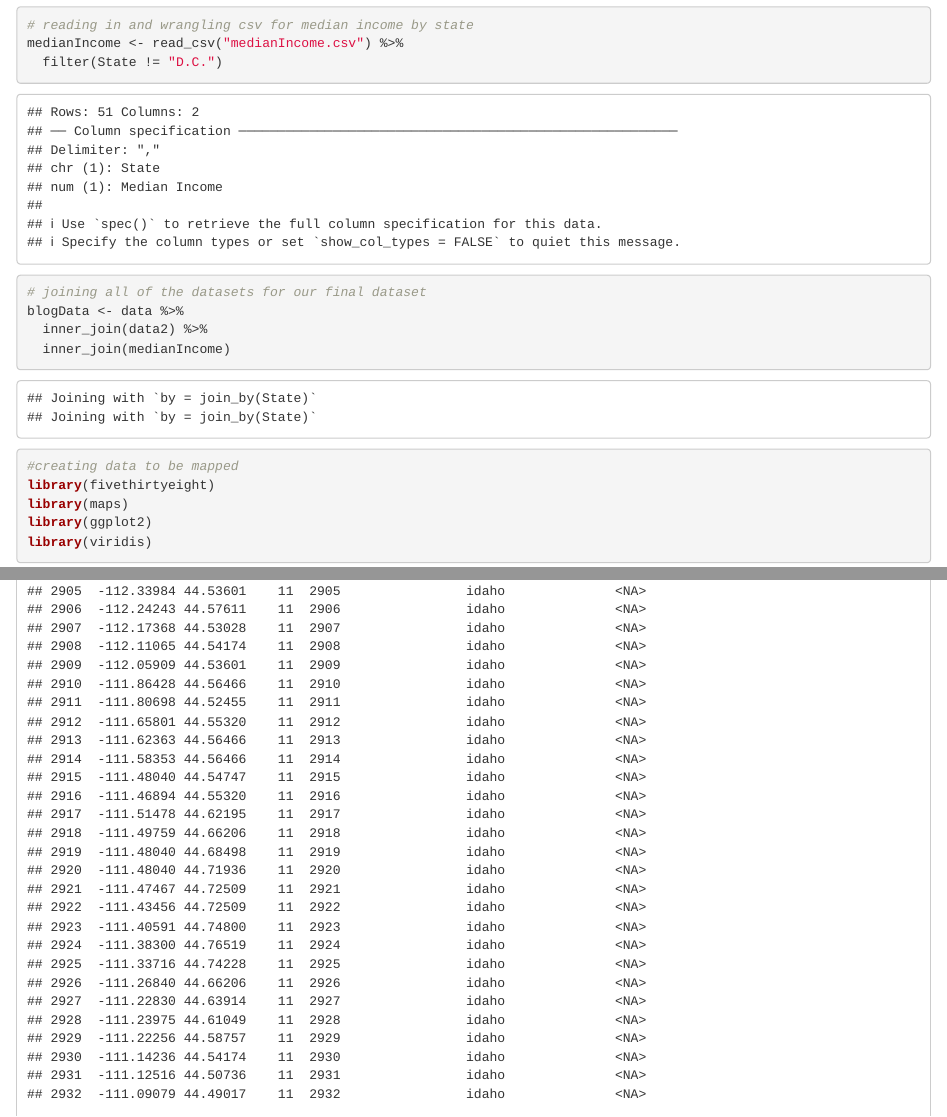
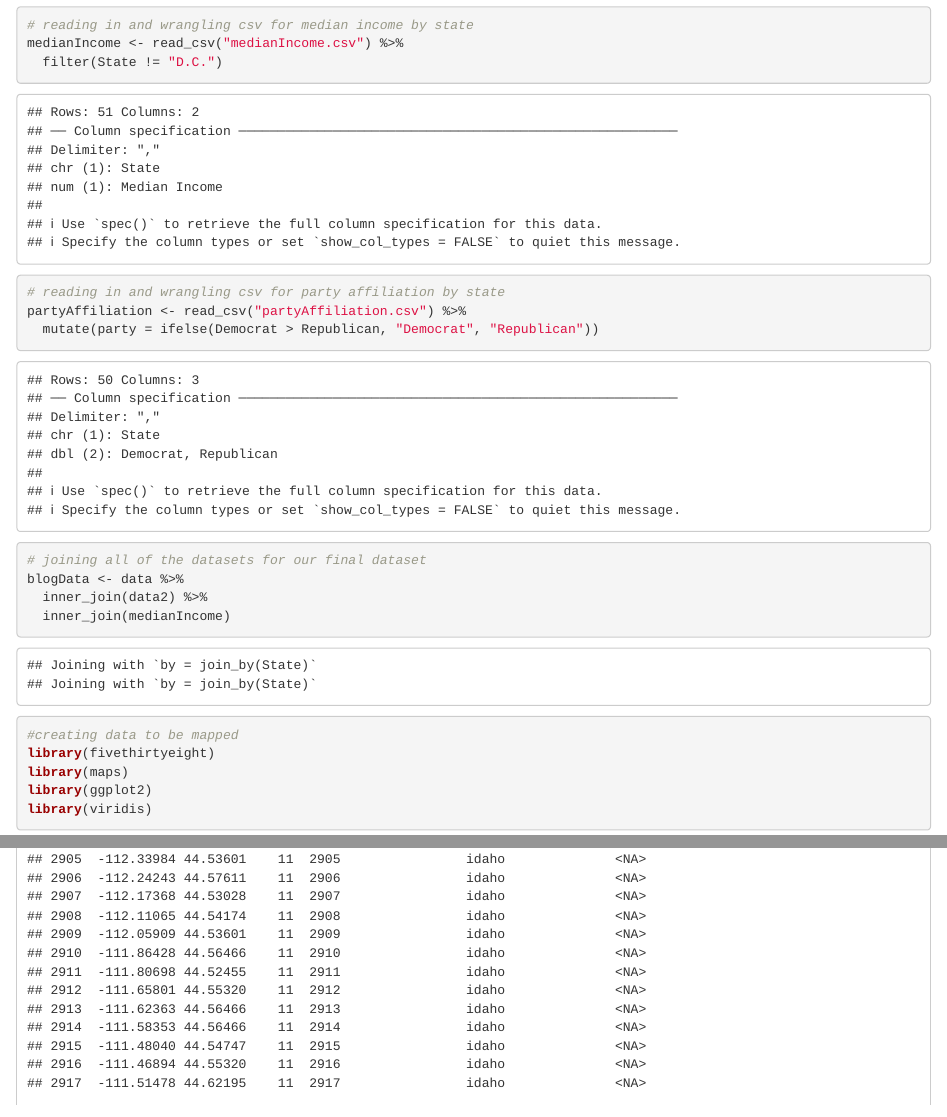
Before and after one commit to stat231-f20/Blog-Healthy-Heroes, an R Markdown document (PUG_blog_wrangling.Rmd): the page in a window 1100 px wide, from 1870 px down, and a second part further down, joined at a grey line. Rendered offline with R 4.5, knitr and Pandoc, with nearby package versions.

Commit message:
party affiliation

```diff
--- a/PUG_blog_wrangling.Rmd
+++ b/PUG_blog_wrangling.Rmd
@@ -52,6 +52,11 @@ data2 <- carbonData %>%
 medianIncome <- read_csv("medianIncome.csv") %>%
   filter(State != "D.C.")
 
+# reading in and wrangling csv for party affiliation by state
+partyAffiliation <- read_csv("partyAffiliation.csv") %>%
+  mutate(party = ifelse(Democrat > Republican, "Democrat", "Republican"))
+
+
 # joining all of the datasets for our final dataset
 blogData <- data %>%
   inner_join(data2) %>%
```
